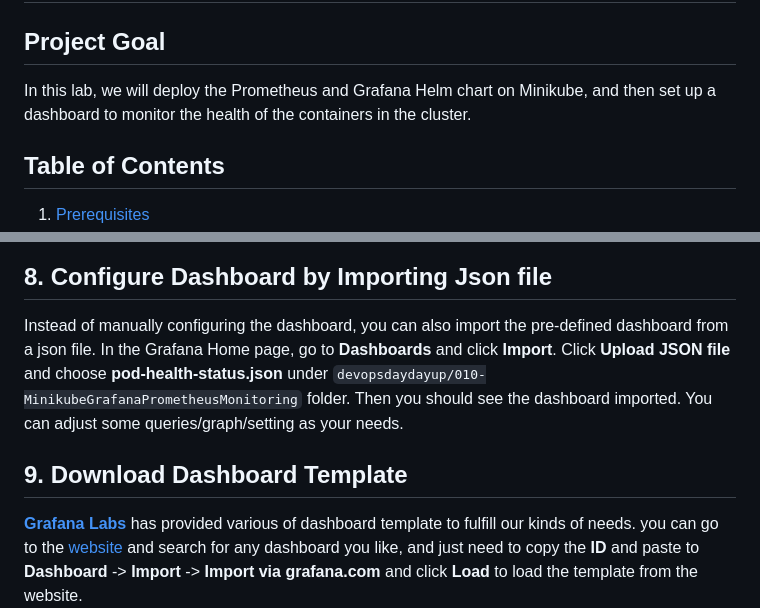
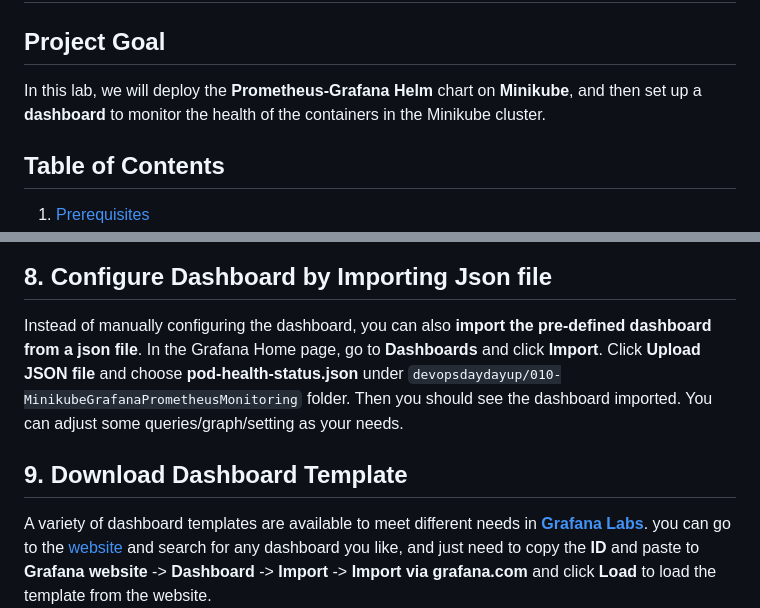
Before and after one commit to chance2021/devopsdaydayup, a Markdown page: 010-MinikubeGrafanaPrometheusMonitoring/README.md, 2 parts joined by grey strips. GitHub-like rendering.

```diff
--- a/010-MinikubeGrafanaPrometheusMonitoring/README.md
+++ b/010-MinikubeGrafanaPrometheusMonitoring/README.md
@@ -1,7 +1,7 @@
 # Project Name: Deploy Prometheus/Grafana on Minikube and Monitor Containers' Health
 
 ## Project Goal
-In this lab, we will deploy the Prometheus and Grafana Helm chart on Minikube, and then set up a dashboard to monitor the health of the containers in the cluster.
+In this lab, we will deploy the **Prometheus-Grafana** **Helm** chart on **Minikube**, and then set up a **dashboard** to monitor the health of the containers in the Minikube cluster.
 
 ## Table of Contents
 1. [Prerequisites](#prerequisites)
@@ -192,10 +194,10 @@ and click **Run queries** to execute the query.Expanding the **Time series** sec
 ![Top 5 Memory Intense Pods](images/top-5-memory-intense-pod.png)
 
 ## 8. Configure Dashboard by Importing Json file
-Instead of manually configuring the dashboard, you can also import the pre-defined dashboard from a json file. </br>
+Instead of manually configuring the dashboard, you can also **import the pre-defined dashboard from a json file**. </br>
 In the Grafana Home page, go to **Dashboards** and click **Import**. Click **Upload JSON file** and choose **pod-health-status.json** under `devopsdaydayup/010-MinikubeGrafanaPrometheusMonitoring` folder. Then you should see the dashboard imported. You can adjust some queries/graph/setting as your needs.
 
 ## 9. Download Dashboard Template
-[**Grafana Labs**](https://grafana.com/grafana/dashboards/) has provided various of dashboard template to fulfill our kinds of needs. you can go to the [website](https://grafana.com/grafana/dashboards/) and search for any dashboard you like, and just need to copy the **ID** and paste to **Dashboard** -> **Import** -> **Import via grafana.com** and click **Load** to load the template from the website.
+A variety of dashboard templates are available to meet different needs in [**Grafana Labs**](https://grafana.com/grafana/dashboards/). you can go to the [website](https://grafana.com/grafana/dashboards/) and search for any dashboard you like, and just need to copy the **ID** and paste to **Grafana website** -> **Dashboard** -> **Import** -> **Import via grafana.com** and click **Load** to load the template from the website.
 ![Template ID](images/template-id.png)
 ![Template Import](images/template-import.png)
```
Also changed, not shown: other parts of 010-MinikubeGrafanaPrometheusMonitoring/README.md (+18 -15 lines), 010-MinikubeGrafanaPrometheusMonitoring/images/chatgpg.png (added).
